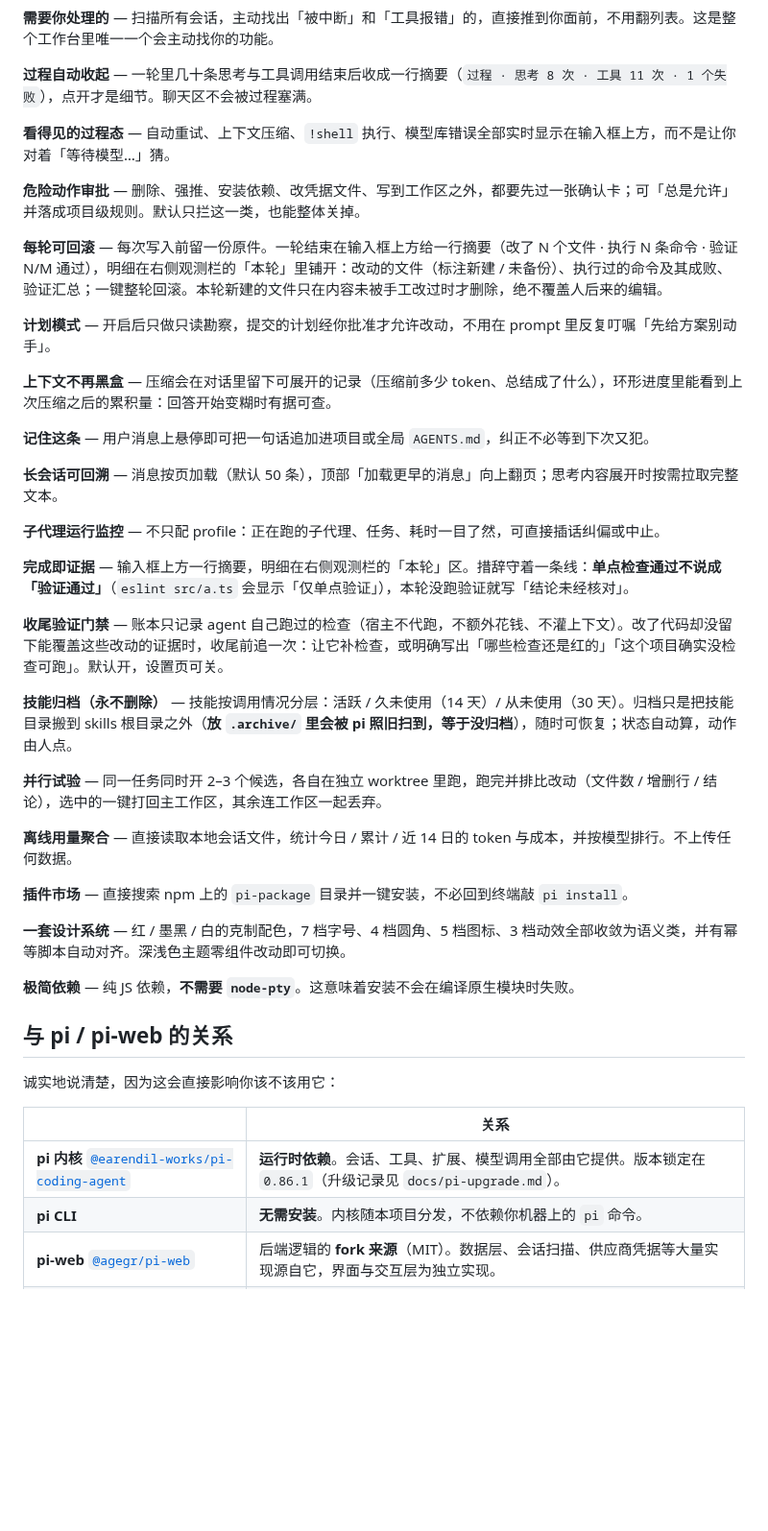
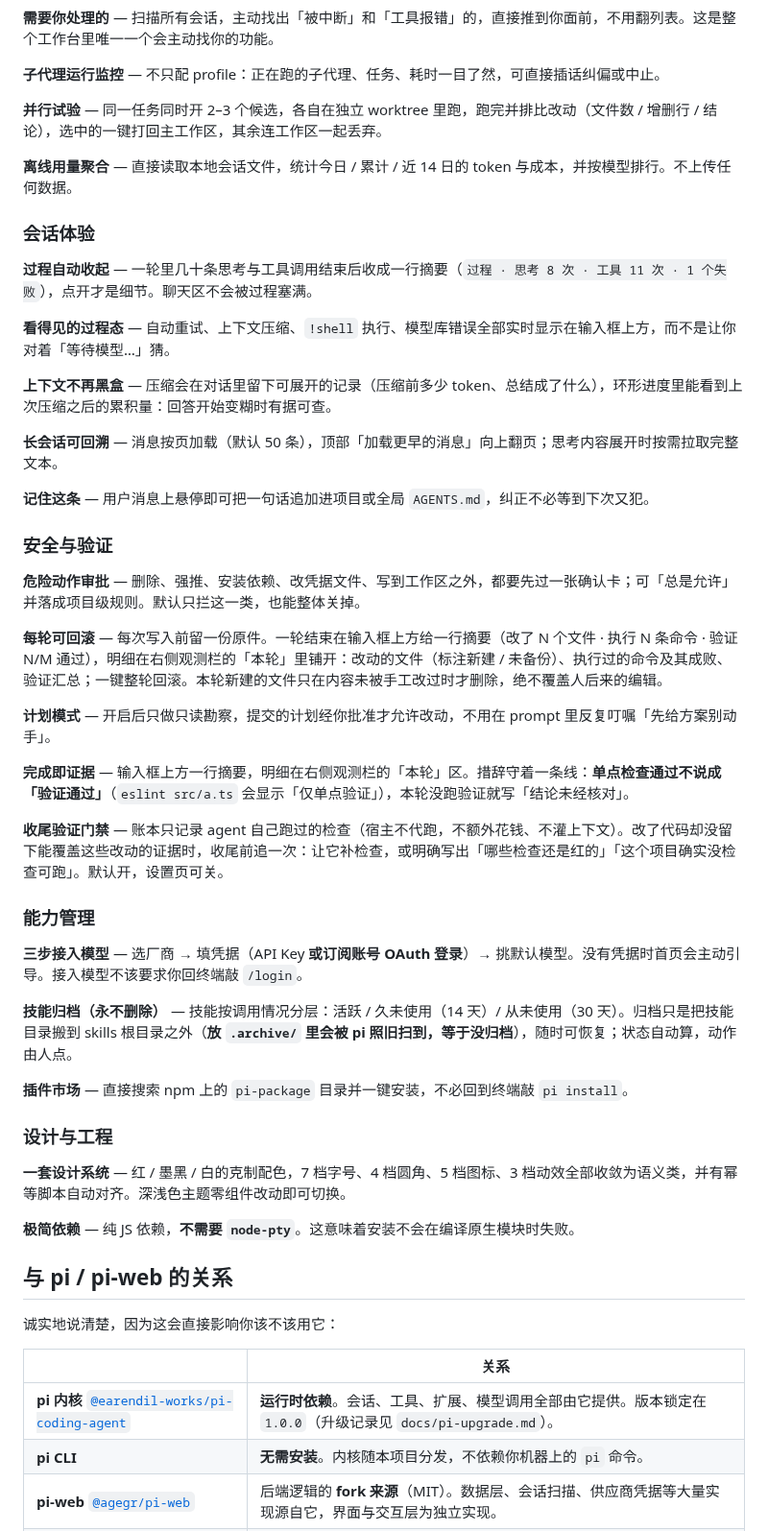
Before and after one commit to jjdeng-hub/elenva, a Markdown page: README.md, the part around one of its changes. Shown at 96% size. GitHub-like rendering; blank space fills up the shorter version.

```diff
--- a/README.md
+++ b/README.md
@@ -23,9 +44,25 @@ ELENVA Web 就是为这件事做的：一个**信息密度高、但一眼能看
 
 **需要你处理的** — 扫描所有会话，主动找出「被中断」和「工具报错」的，直接推到你面前，不用翻列表。这是整个工作台里唯一一个会主动找你的功能。
+
+**子代理运行监控** — 不只配 profile：正在跑的子代理、任务、耗时一目了然，可直接插话纠偏或中止。
+
+**并行试验** — 同一任务同时开 2–3 个候选，各自在独立 worktree 里跑，跑完并排比改动（文件数 / 增删行 / 结论），选中的一键打回主工作区，其余连工作区一起丢弃。
+
+**离线用量聚合** — 直接读取本地会话文件，统计今日 / 累计 / 近 14 日的 token 与成本，并按模型排行。不上传任何数据。
+
+### 会话体验
 
 **过程自动收起** — 一轮里几十条思考与工具调用结束后收成一行摘要（`过程 · 思考 8 次 · 工具 11 次 · 1 个失败`），点开才是细节。聊天区不会被过程塞满。
 
 **看得见的过程态** — 自动重试、上下文压缩、`!shell` 执行、模型库错误全部实时显示在输入框上方，而不是让你对着「等待模型…」猜。
+
+**上下文不再黑盒** — 压缩会在对话里留下可展开的记录（压缩前多少 token、总结成了什么），环形进度里能看到上次压缩之后的累积量：回答开始变糊时有据可查。
+
+**长会话可回溯** — 消息按页加载（默认 50 条），顶部「加载更早的消息」向上翻页；思考内容展开时按需拉取完整文本。
+
+**记住这条** — 用户消息上悬停即可把一句话追加进项目或全局 `AGENTS.md`，纠正不必等到下次又犯。
+
+### 安全与验证
 
 **危险动作审批** — 删除、强推、安装依赖、改凭据文件、写到工作区之外，都要先过一张确认卡；可「总是允许」并落成项目级规则。默认只拦这一类，也能整体关掉。
 
@@ -33,25 +70,19 @@ ELENVA Web 就是为这件事做的：一个**信息密度高、但一眼能看
 
 **计划模式** — 开启后只做只读勘察，提交的计划经你批准才允许改动，不用在 prompt 里反复叮嘱「先给方案别动手」。
 
-**上下文不再黑盒** — 压缩会在对话里留下可展开的记录（压缩前多少 token、总结成了什么），环形进度里能看到上次压缩之后的累积量：回答开始变糊时有据可查。
-
-**记住这条** — 用户消息上悬停即可把一句话追加进项目或全局 `AGENTS.md`，纠正不必等到下次又犯。
-
-**长会话可回溯** — 消息按页加载（默认 50 条），顶部「加载更早的消息」向上翻页；思考内容展开时按需拉取完整文本。
-
-**子代理运行监控** — 不只配 profile：正在跑的子代理、任务、耗时一目了然，可直接插话纠偏或中止。
-
 **完成即证据** — 输入框上方一行摘要，明细在右侧观测栏的「本轮」区。措辞守着一条线：**单点检查通过不说成「验证通过」**（`eslint src/a.ts` 会显示「仅单点验证」），本轮没跑验证就写「结论未经核对」。
 
 **收尾验证门禁** — 账本只记录 agent 自己跑过的检查（宿主不代跑，不额外花钱、不灌上下文）。改了代码却没留下能覆盖这些改动的证据时，收尾前追一次：让它补检查，或明确写出「哪些检查还是红的」「这个项目确实没检查可跑」。默认开，设置页可关。
 
+### 能力管理
+
+**三步接入模型** — 选厂商 → 填凭据（API Key **或订阅账号 OAuth 登录**）→ 挑默认模型。没有凭据时首页会主动引导。接入模型不该要求你回终端敲 `/login`。
+
 **技能归档（永不删除）** — 技能按调用情况分层：活跃 / 久未使用（14 天）/ 从未使用（30 天）。归档只是把技能目录搬到 skills 根目录之外（**放 `.archive/` 里会被 pi 照旧扫到，等于没归档**），随时可恢复；状态自动算，动作由人点。
 
-**并行试验** — 同一任务同时开 2–3 个候选，各自在独立 worktree 里跑，跑完并排比改动（文件数 / 增删行 / 结论），选中的一键打回主工作区，其余连工作区一起丢弃。
+**插件市场** — 直接搜索 npm 上的 `pi-package` 目录并一键安装，不必回到终端敲 `pi install`。
 
-**离线用量聚合** — 直接读取本地会话文件，统计今日 / 累计 / 近 14 日的 token 与成本，并按模型排行。不上传任何数据。
-
-**插件市场** — 直接搜索 npm 上的 `pi-package` 目录并一键安装，不必回到终端敲 `pi install`。
+### 设计与工程
 
 **一套设计系统** — 红 / 墨黑 / 白的克制配色，7 档字号、4 档圆角、5 档图标、3 档动效全部收敛为语义类，并有幂等脚本自动对齐。深浅色主题零组件改动即可切换。
 
@@ -64,7 +95,7 @@ ELENVA Web 就是为这件事做的：一个**信息密度高、但一眼能看
 
 | | 关系 |
 |---|---|
-| **pi 内核** [`@earendil-works/pi-coding-agent`](https://www.npmjs.com/package/@earendil-works/pi-coding-agent) | **运行时依赖**。会话、工具、扩展、模型调用全部由它提供。版本锁定在 `0.86.1`（升级记录见 `docs/pi-upgrade.md`）。 |
+| **pi 内核** [`@earendil-works/pi-coding-agent`](https://www.npmjs.com/package/@earendil-works/pi-coding-agent) | **运行时依赖**。会话、工具、扩展、模型调用全部由它提供。版本锁定在 `1.0.0`（升级记录见 `docs/pi-upgrade.md`）。 |
 | **pi CLI** | **无需安装**。内核随本项目分发，不依赖你机器上的 `pi` 命令。 |
 | **pi-web** [`@agegr/pi-web`](https://github.com/agegr/pi-web) | 后端逻辑的 **fork 来源**（MIT）。数据层、会话扫描、供应商凭据等大量实现源自它，界面与交互层为独立实现。 |
 | **数据目录** | 与 pi 共用 `~/.pi/agent/`。所以**装了 pi 的用户可以直接继承**已有的会话、API key 与设置，无需重新配置。 |
```
Also changed, not shown: other parts of README.md (+24 -3 lines), docs/screenshots/01-workbench.png (added), docs/screenshots/02-session.png (added), docs/screenshots/03-write-diff.png (added), docs/screenshots/04-skills.png (added), docs/screenshots/05-light-theme.png (added).
